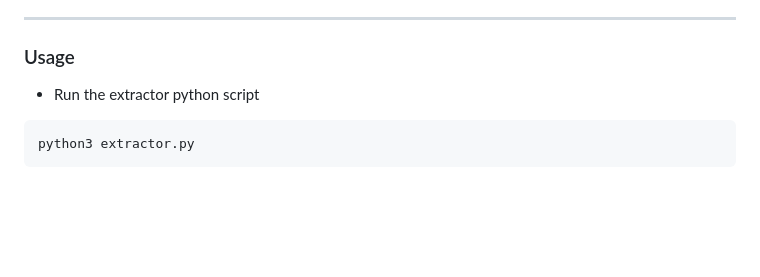
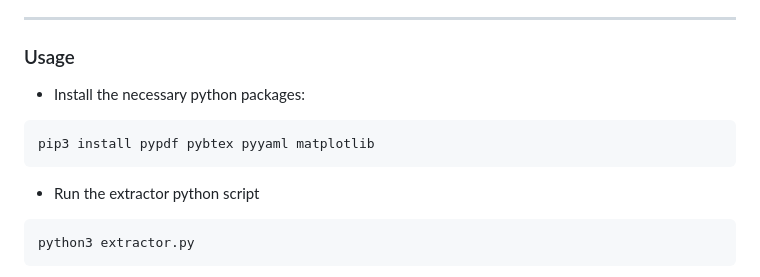
Before and after one commit to ABC-iRobotics/Comprehensive_Revirew_of_Calibration_Techniques_for_Serial_Link_Manipulators, a Markdown page: README.md, the part around the change. GitHub-like rendering; blank space fills up the shorter version.

````diff
--- a/README.md
+++ b/README.md
@@ -25,6 +25,12 @@ It loads the calibration data from data.yaml, then processes each entry by extra
 ___
 
 ### Usage
+
+- Install the necessary python packages:
+```bash
+pip3 install pypdf pybtex pyyaml matplotlib
+```
+
 - Run the extractor python script
 ```bash
 python3 extractor.py
````
